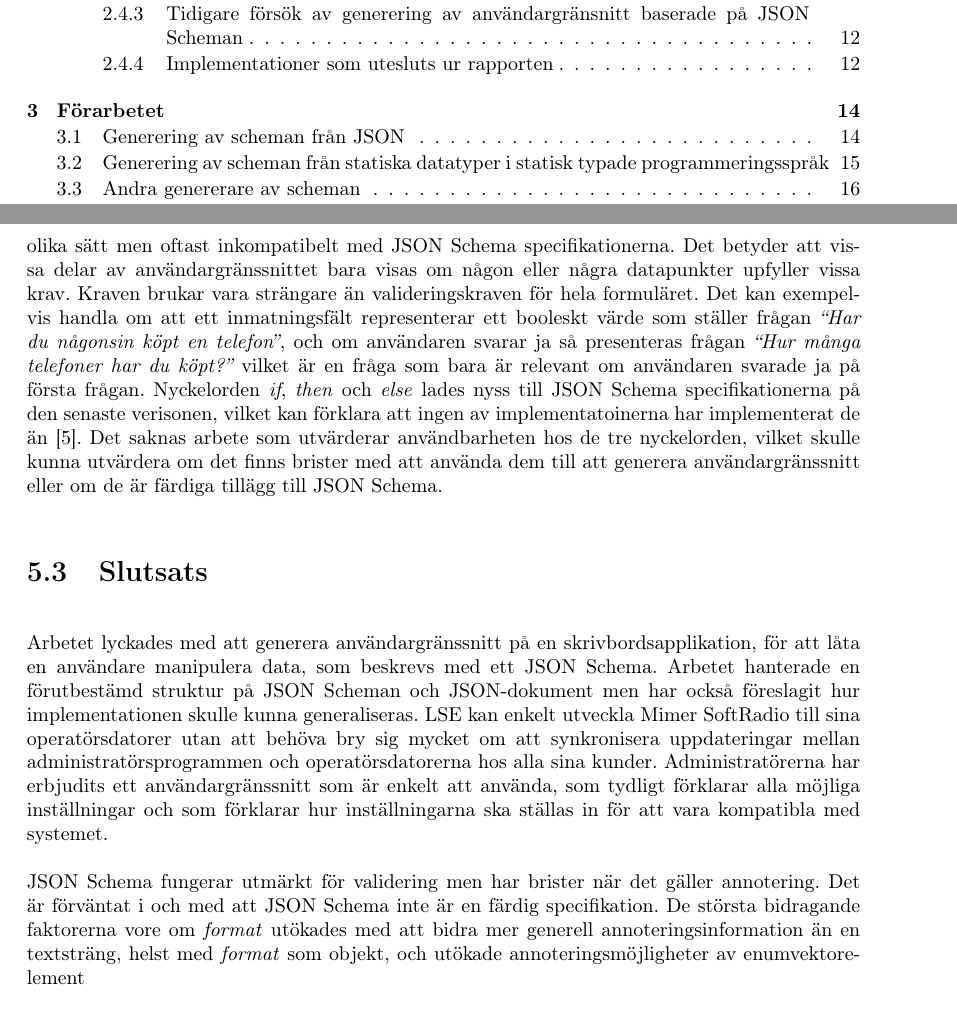
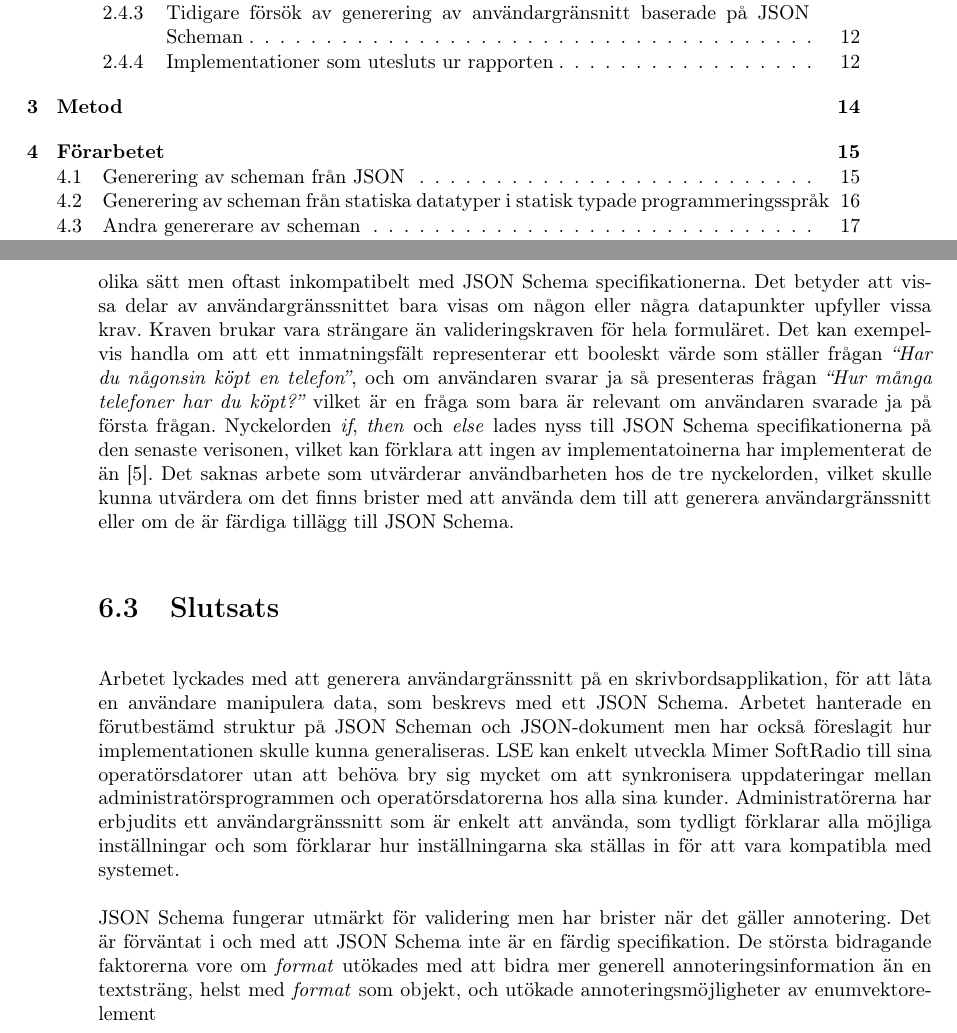
Before and after one commit to juliuscc/kth-ii143x, a LaTeX thesis (report.tex): two parts of pages 5 and 51 of 56 before the commit and two parts of pages 5 and 52 of 57 after it, joined at a grey line, cut so that both start at the same text. Compiled offline with pdfLaTeX.

Commit message:
Lade till metodkapitel

```diff
--- a/report.tex
+++ b/report.tex
@@ -41,9 +41,10 @@ There does not exist a good solution to generate intuitive input fields for data
 
 \input{./tex/1-introduktion.tex}
 \input{./tex/2-bakgrund.tex}
-\input{./tex/3-forarbetet.tex}
-\input{./tex/4-resultat.tex}
-\input{./tex/5-diskussion.tex}
+\input{./tex/3-metod.tex}
+\input{./tex/4-forarbetet.tex}
+\input{./tex/5-resultat.tex}
+\input{./tex/6-diskussion.tex}
 
 \printbibliography[heading=bibintoc] % Print the bibliography (and make it appear in the table of contents)
 
```
Also changed, not shown: tex/3-metod.tex (added, +1 -0 lines), report.pdf, tex/4-forarbetet.tex (renamed from tex/3-forarbetet.tex), tex/5-resultat.tex (renamed from tex/4-resultat.tex), tex/6-diskussion.tex (renamed from tex/5-diskussion.tex).
